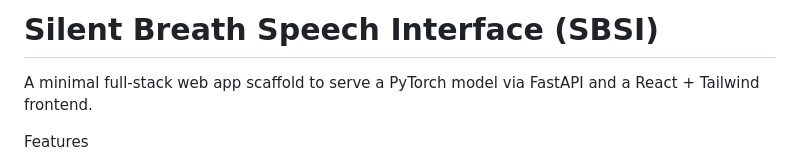
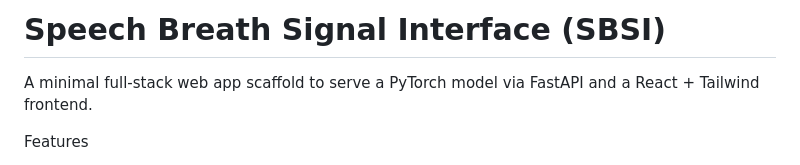
Before and after one commit to hemaprabha0581/sbsi-interface, a Markdown page: README.md, the part around the change. GitHub-like rendering.

```diff
--- a/README.md
+++ b/README.md
@@ -1,4 +1,4 @@
-# Silent Breath Speech Interface (SBSI)
+# Speech Breath Signal Interface (SBSI)
 
 A minimal full-stack web app scaffold to serve a PyTorch model via FastAPI and a React + Tailwind frontend.
 
```
